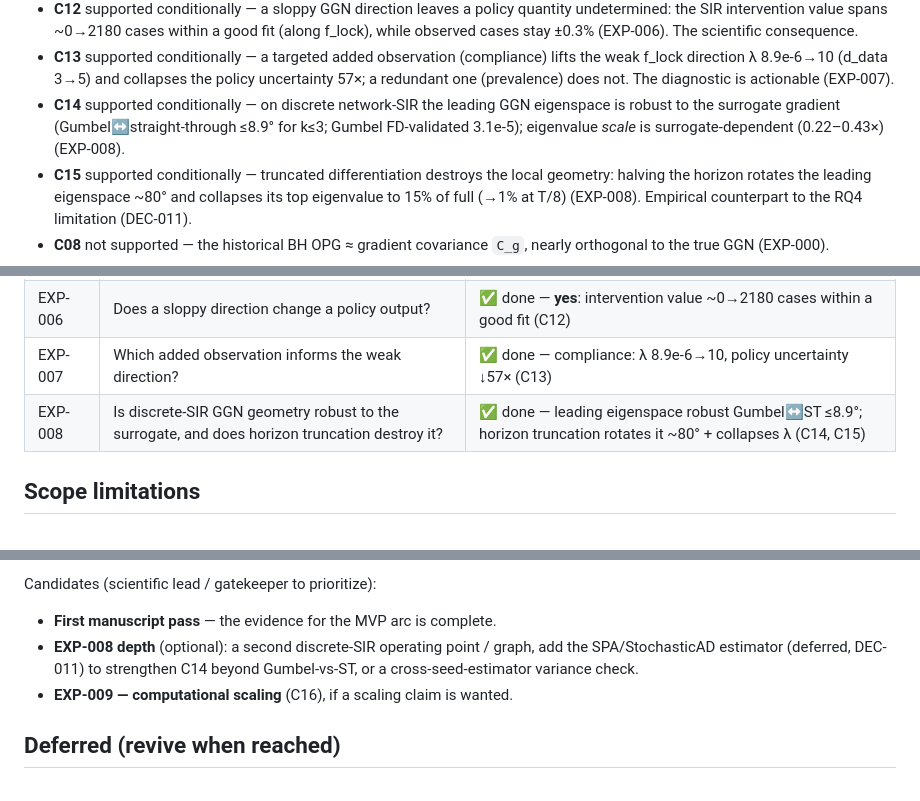
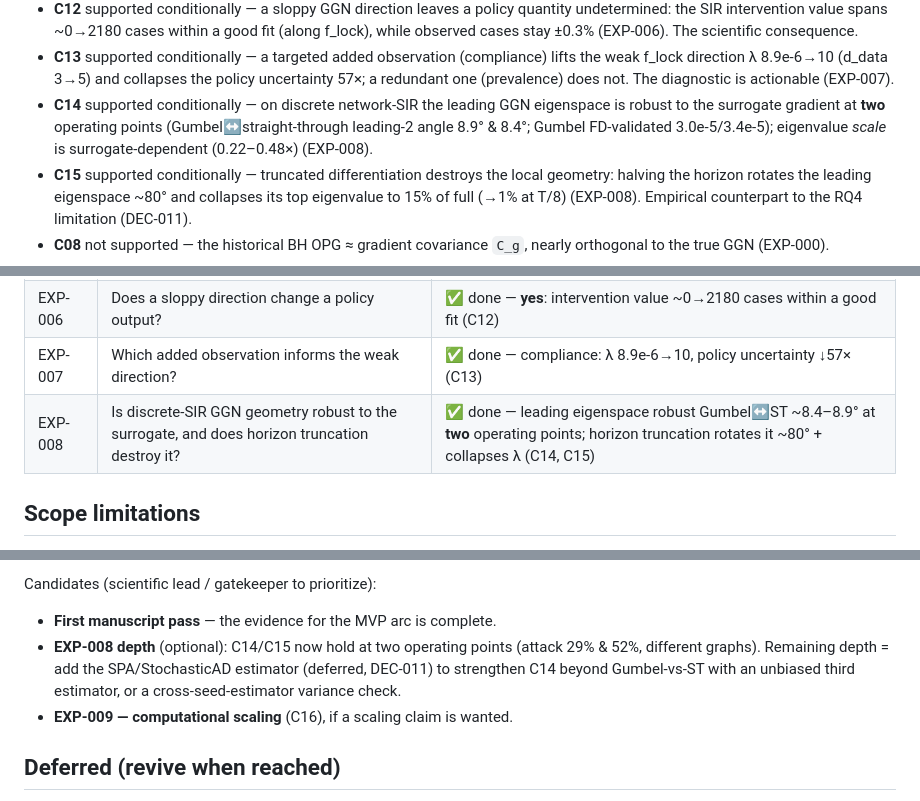
Before and after one commit to pietrobicocchi/research-ABM-curvature-aware-calibration, a Markdown page: docs/STATUS.md, 3 parts joined by grey strips. GitHub-like rendering.

```diff
--- a/docs/STATUS.md
+++ b/docs/STATUS.md
@@ -35,9 +35,9 @@ correct large-β regime): the old OPG is the gradient covariance, not the GGN.
   uncertainty 57×; a redundant one (prevalence) does not. The diagnostic is
   actionable (EXP-007).
 - **C14** supported conditionally — on discrete network-SIR the leading GGN
-  eigenspace is robust to the surrogate gradient (Gumbel↔straight-through ≤8.9° for
-  k≤3; Gumbel FD-validated 3.1e-5); eigenvalue *scale* is surrogate-dependent
-  (0.22–0.43×) (EXP-008).
+  eigenspace is robust to the surrogate gradient at **two** operating points
+  (Gumbel↔straight-through leading-2 angle 8.9° & 8.4°; Gumbel FD-validated
+  3.0e-5/3.4e-5); eigenvalue *scale* is surrogate-dependent (0.22–0.48×) (EXP-008).
 - **C15** supported conditionally — truncated differentiation destroys the local
   geometry: halving the horizon rotates the leading eigenspace ~80° and collapses
   its top eigenvalue to 15% of full (→1% at T/8) (EXP-008). Empirical counterpart to
@@ -59,7 +59,7 @@ correct large-β regime): the old OPG is the gradient covariance, not the GGN.
 | EXP-005 | Does the prior-relative GGN match the SIR posterior? | ✅ done — **yes** on smooth SIR: axes ~1°, profiles <0.5% (C10, C11) |
 | EXP-006 | Does a sloppy direction change a policy output? | ✅ done — **yes**: intervention value ~0→2180 cases within a good fit (C12) |
 | EXP-007 | Which added observation informs the weak direction? | ✅ done — compliance: λ 8.9e-6→10, policy uncertainty ↓57× (C13) |
-| EXP-008 | Is discrete-SIR GGN geometry robust to the surrogate, and does horizon truncation destroy it? | ✅ done — leading eigenspace robust Gumbel↔ST ≤8.9°; horizon truncation rotates it ~80° + collapses λ (C14, C15) |
+| EXP-008 | Is discrete-SIR GGN geometry robust to the surrogate, and does horizon truncation destroy it? | ✅ done — leading eigenspace robust Gumbel↔ST ~8.4–8.9° at **two** operating points; horizon truncation rotates it ~80° + collapses λ (C14, C15) |
 
 ## Scope limitations
 
@@ -91,9 +91,10 @@ is now demonstrated, not just asserted (C15). The MVP claim arc is **C01–C15**
 
 Candidates (scientific lead / gatekeeper to prioritize):
 - **First manuscript pass** — the evidence for the MVP arc is complete.
-- **EXP-008 depth** (optional): a second discrete-SIR operating point / graph, add
-  the SPA/StochasticAD estimator (deferred, DEC-011) to strengthen C14 beyond
-  Gumbel-vs-ST, or a cross-seed-estimator variance check.
+- **EXP-008 depth** (optional): C14/C15 now hold at two operating points (attack
+  29% & 52%, different graphs). Remaining depth = add the SPA/StochasticAD estimator
+  (deferred, DEC-011) to strengthen C14 beyond Gumbel-vs-ST with an unbiased third
+  estimator, or a cross-seed-estimator variance check.
 - **EXP-009 — computational scaling** (C16), if a scaling claim is wanted.
 
 ## Deferred (revive when reached)
```
Also changed, not shown: docs/CLAIMS.md (+1 -1 lines), docs/experiments/EXP-008.md (+54 -36 lines).
